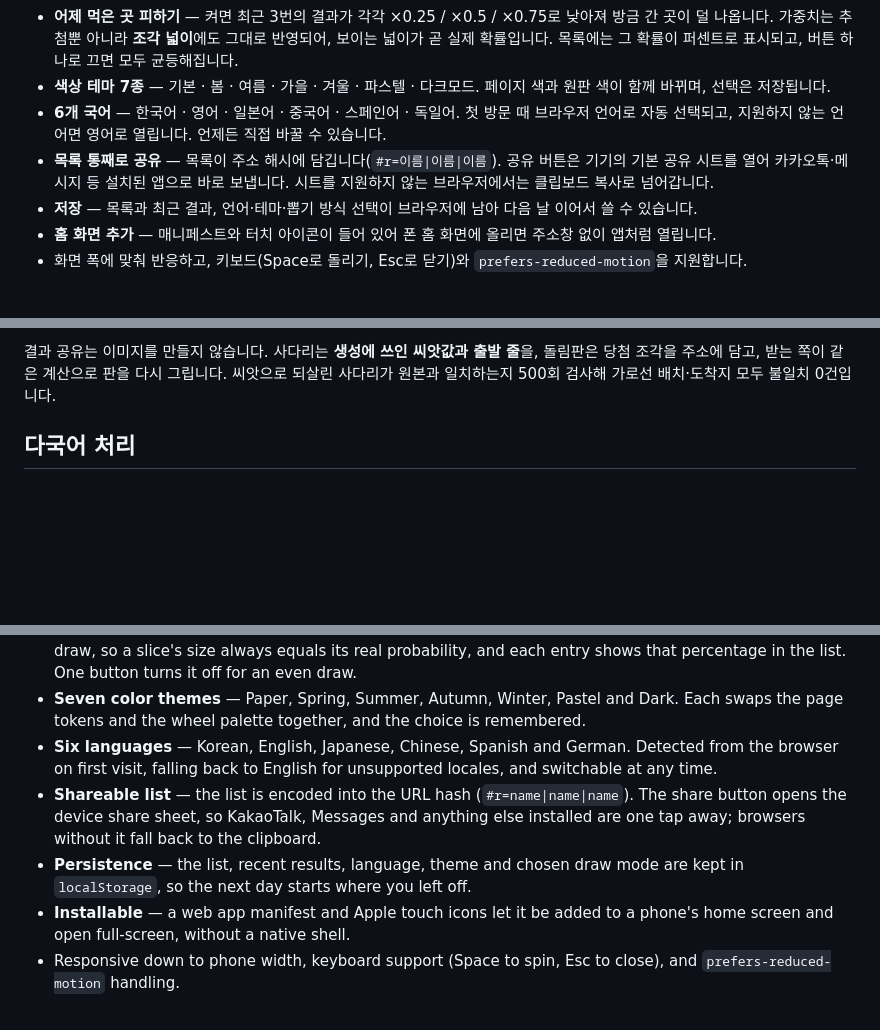
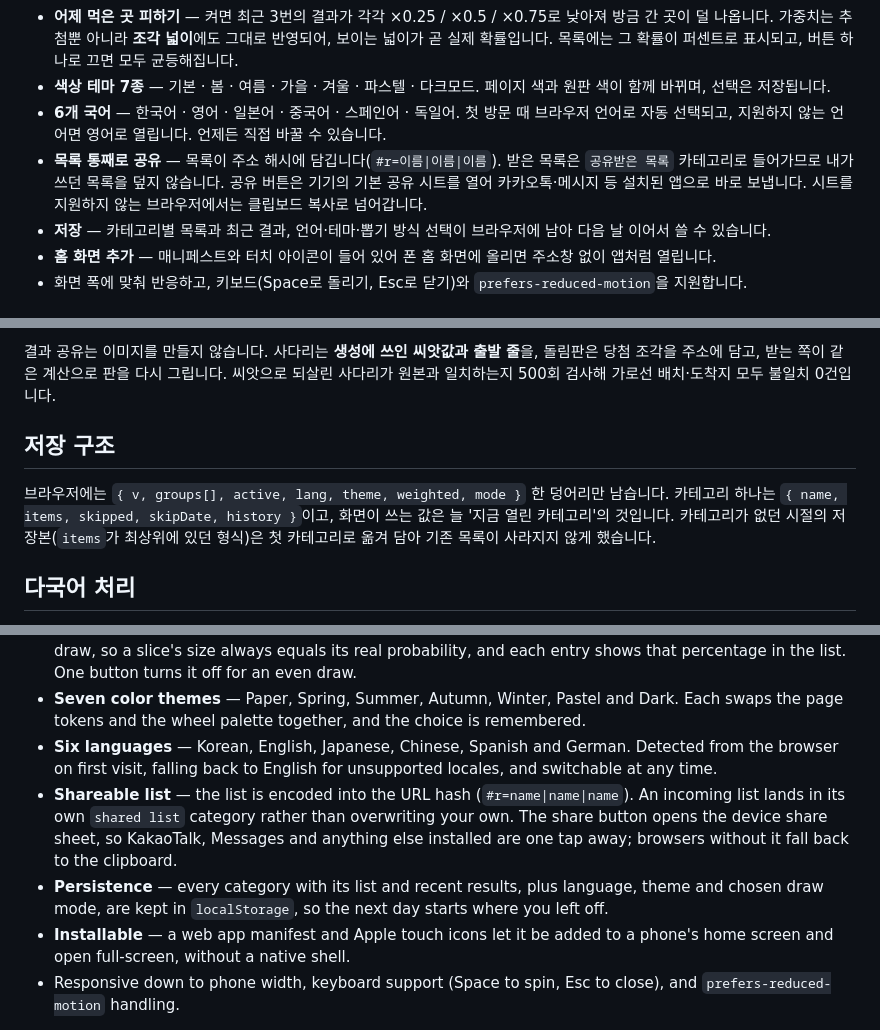
Before and after one commit to YUJEONGLEEEEE/lunch-roulette, a Markdown page: README.md, 3 parts joined by grey strips. Drawn GitHub-style; blank space fills up the shorter version.

Commit message:
docs: document categories and the storage shape
- describe per-category lists, history and skips in both languages
- add a storage section covering the save format and the migration path

```diff
--- a/README.md
+++ b/README.md
@@ -19,8 +20,8 @@
 - **어제 먹은 곳 피하기** — 켜면 최근 3번의 결과가 각각 ×0.25 / ×0.5 / ×0.75로 낮아져 방금 간 곳이 덜 나옵니다. 가중치는 추첨뿐 아니라 **조각 넓이**에도 그대로 반영되어, 보이는 넓이가 곧 실제 확률입니다. 목록에는 그 확률이 퍼센트로 표시되고, 버튼 하나로 끄면 모두 균등해집니다.
 - **색상 테마 7종** — 기본 · 봄 · 여름 · 가을 · 겨울 · 파스텔 · 다크모드. 페이지 색과 원판 색이 함께 바뀌며, 선택은 저장됩니다.
 - **6개 국어** — 한국어 · 영어 · 일본어 · 중국어 · 스페인어 · 독일어. 첫 방문 때 브라우저 언어로 자동 선택되고, 지원하지 않는 언어면 영어로 열립니다. 언제든 직접 바꿀 수 있습니다.
-- **목록 통째로 공유** — 목록이 주소 해시에 담깁니다(`#r=이름|이름|이름`). 공유 버튼은 기기의 기본 공유 시트를 열어 카카오톡·메시지 등 설치된 앱으로 바로 보냅니다. 시트를 지원하지 않는 브라우저에서는 클립보드 복사로 넘어갑니다.
-- **저장** — 목록과 최근 결과, 언어·테마·뽑기 방식 선택이 브라우저에 남아 다음 날 이어서 쓸 수 있습니다.
+- **목록 통째로 공유** — 목록이 주소 해시에 담깁니다(`#r=이름|이름|이름`). 받은 목록은 `공유받은 목록` 카테고리로 들어가므로 내가 쓰던 목록을 덮지 않습니다. 공유 버튼은 기기의 기본 공유 시트를 열어 카카오톡·메시지 등 설치된 앱으로 바로 보냅니다. 시트를 지원하지 않는 브라우저에서는 클립보드 복사로 넘어갑니다.
+- **저장** — 카테고리별 목록과 최근 결과, 언어·테마·뽑기 방식 선택이 브라우저에 남아 다음 날 이어서 쓸 수 있습니다.
 - **홈 화면 추가** — 매니페스트와 터치 아이콘이 들어 있어 폰 홈 화면에 올리면 주소창 없이 앱처럼 열립니다.
 - 화면 폭에 맞춰 반응하고, 키보드(Space로 돌리기, Esc로 닫기)와 `prefers-reduced-motion`을 지원합니다.
 
@@ -41,6 +42,10 @@ rot = -(누적 가중치 비율 + 조각폭/2) - jitter
 사다리는 (열, 행) 칸에 가로선을 놓는 구조이고, 같은 행의 이웃 칸이 차 있으면 놓이지 않습니다. 이 규칙 덕분에 사용자가 선을 마음대로 더해도 **모든 출발점이 서로 다른 곳에 도착한다**는 성질(순열)이 유지됩니다. 후보 2~12곳에서 판마다 선을 5회씩 무작위로 넣고 빼며 4,400판을 검사해 위반 0건을 확인했습니다.
 
 결과 공유는 이미지를 만들지 않습니다. 사다리는 **생성에 쓰인 씨앗값과 출발 줄**을, 돌림판은 당첨 조각을 주소에 담고, 받는 쪽이 같은 계산으로 판을 다시 그립니다. 씨앗으로 되살린 사다리가 원본과 일치하는지 500회 검사해 가로선 배치·도착지 모두 불일치 0건입니다.
+
+## 저장 구조
+
+브라우저에는 `{ v, groups[], active, lang, theme, weighted, mode }` 한 덩어리만 남습니다. 카테고리 하나는 `{ name, items, skipped, skipDate, history }`이고, 화면이 쓰는 값은 늘 '지금 열린 카테고리'의 것입니다. 카테고리가 없던 시절의 저장본(`items`가 최상위에 있던 형식)은 첫 카테고리로 옮겨 담아 기존 목록이 사라지지 않게 했습니다.
 
 ## 다국어 처리
 
@@ -97,8 +103,8 @@ A spinning wheel that decides where to eat lunch. One HTML file — no build ste
 - **Avoid recent picks** — with it on, the three most recent winners are damped to ×0.25 / ×0.5 / ×0.75, so yesterday's restaurant is less likely to come up again. Weights drive the wedge widths as well as the draw, so a slice's size always equals its real probability, and each entry shows that percentage in the list. One button turns it off for an even draw.
 - **Seven color themes** — Paper, Spring, Summer, Autumn, Winter, Pastel and Dark. Each swaps the page tokens and the wheel palette together, and the choice is remembered.
 - **Six languages** — Korean, English, Japanese, Chinese, Spanish and German. Detected from the browser on first visit, falling back to English for unsupported locales, and switchable at any time.
-- **Shareable list** — the list is encoded into the URL hash (`#r=name|name|name`). The share button opens the device share sheet, so KakaoTalk, Messages and anything else installed are one tap away; browsers without it fall back to the clipboard.
-- **Persistence** — the list, recent results, language, theme and chosen draw mode are kept in `localStorage`, so the next day starts where you left off.
+- **Shareable list** — the list is encoded into the URL hash (`#r=name|name|name`). An incoming list lands in its own `shared list` category rather than overwriting your own. The share button opens the device share sheet, so KakaoTalk, Messages and anything else installed are one tap away; browsers without it fall back to the clipboard.
+- **Persistence** — every category with its list and recent results, plus language, theme and chosen draw mode, are kept in `localStorage`, so the next day starts where you left off.
 - **Installable** — a web app manifest and Apple touch icons let it be added to a phone's home screen and open full-screen, without a native shell.
 - Responsive down to phone width, keyboard support (Space to spin, Esc to close), and `prefers-reduced-motion` handling.
 
```
Also changed, not shown: other parts of README.md (+6 -0 lines).
